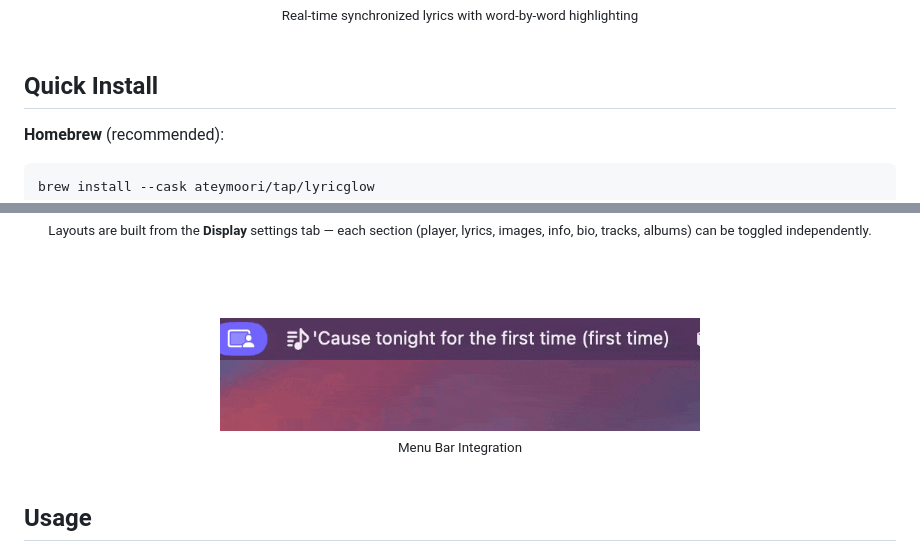
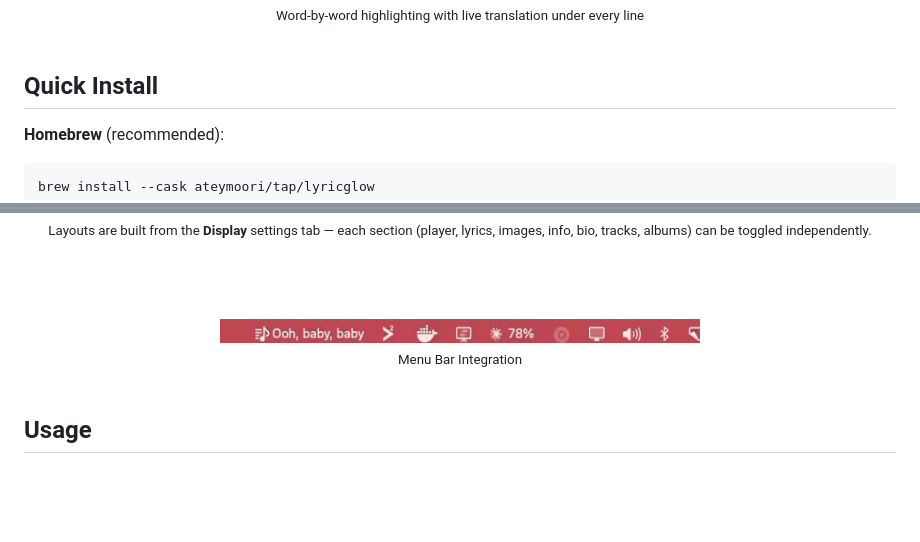
Before and after one commit to ateymoori/lyricglow, a Markdown page: README.md, 2 parts joined by grey strips. Drawn GitHub-style; pictures changed too: screenshots/lyricglow-macos-menu-bar-lyrics-animation.gif; blank space fills up the shorter version.

Commit message:
docs: new demo GIFs — translation shown, 15MB→1.6MB

```diff
--- a/README.md
+++ b/README.md
@@ -53,5 +53,5 @@ with built-in translation into 43 languages. Free, open source, no account neede
 <br>
-<sub>Real-time synchronized lyrics with word-by-word highlighting</sub>
+<sub>Word-by-word highlighting with live translation under every line</sub>
 
 </div>
 
```
Also changed, not shown: other parts of README.md (+1 -1 lines), 1 other file.
